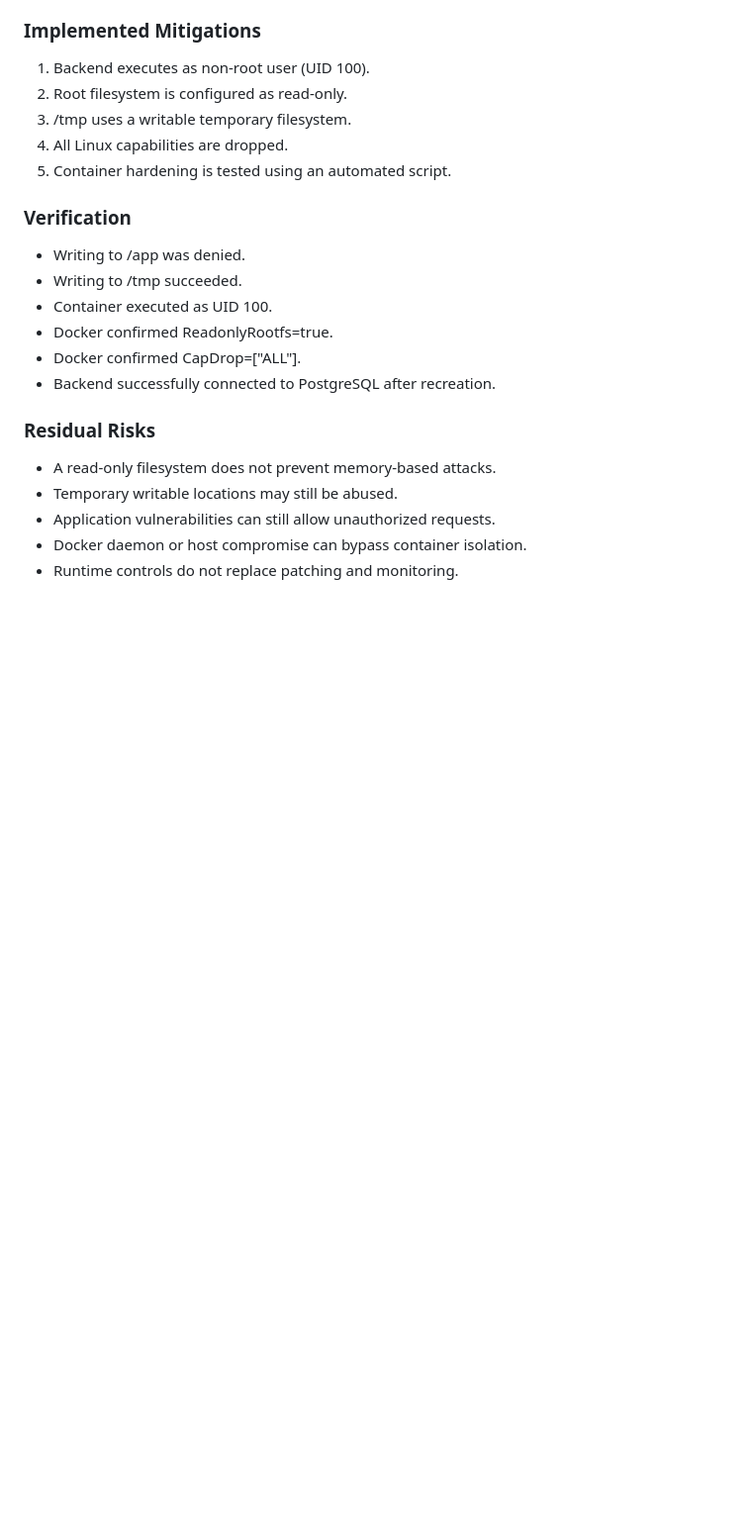
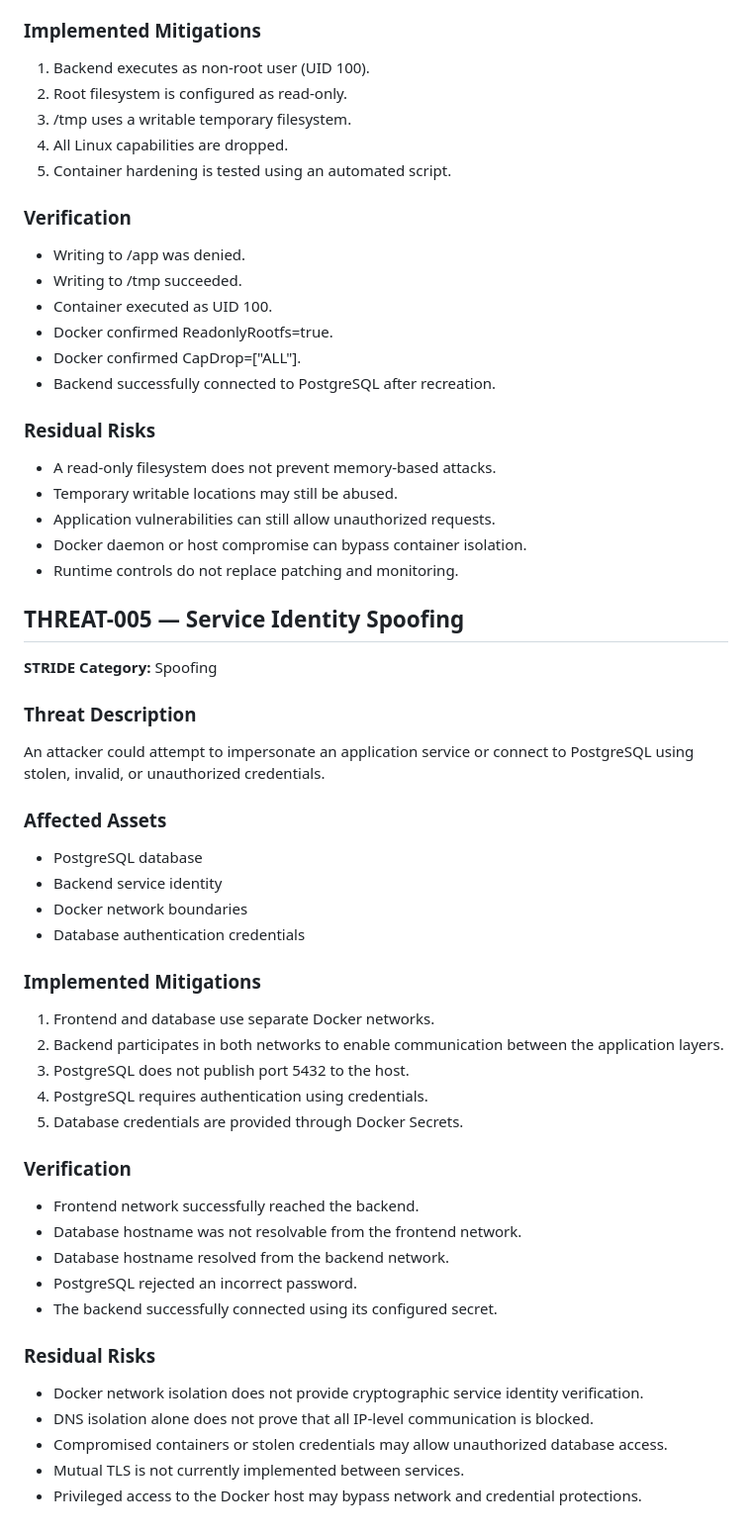
Before and after one commit to i-ttalo/secure-docker-app, a Markdown page: docs/THREAT_MODEL.md, the part around the change. Shown at 99% size. Rendered like a GitHub page; blank space fills up the shorter version.

Commit message:
docs: document service spoofing threat model

```diff
--- a/docs/THREAT_MODEL.md
+++ b/docs/THREAT_MODEL.md
@@ -226,3 +226,50 @@ install malicious tools, or abuse excessive privileges.
 - Application vulnerabilities can still allow unauthorized requests.
 - Docker daemon or host compromise can bypass container isolation.
 - Runtime controls do not replace patching and monitoring.
+
+
+## THREAT-005 — Service Identity Spoofing
+
+**STRIDE Category:** Spoofing
+
+### Threat Description
+
+An attacker could attempt to impersonate an application
+service or connect to PostgreSQL using stolen, invalid,
+or unauthorized credentials.
+
+### Affected Assets
+
+- PostgreSQL database
+- Backend service identity
+- Docker network boundaries
+- Database authentication credentials
+
+### Implemented Mitigations
+
+1. Frontend and database use separate Docker networks.
+2. Backend participates in both networks to enable
+   communication between the application layers.
+3. PostgreSQL does not publish port 5432 to the host.
+4. PostgreSQL requires authentication using credentials.
+5. Database credentials are provided through Docker Secrets.
+
+### Verification
+
+- Frontend network successfully reached the backend.
+- Database hostname was not resolvable from the frontend network.
+- Database hostname resolved from the backend network.
+- PostgreSQL rejected an incorrect password.
+- The backend successfully connected using its configured secret.
+
+### Residual Risks
+
+- Docker network isolation does not provide cryptographic
+  service identity verification.
+- DNS isolation alone does not prove that all IP-level
+  communication is blocked.
+- Compromised containers or stolen credentials may allow
+  unauthorized database access.
+- Mutual TLS is not currently implemented between services.
+- Privileged access to the Docker host may bypass network
+  and credential protections.
```
